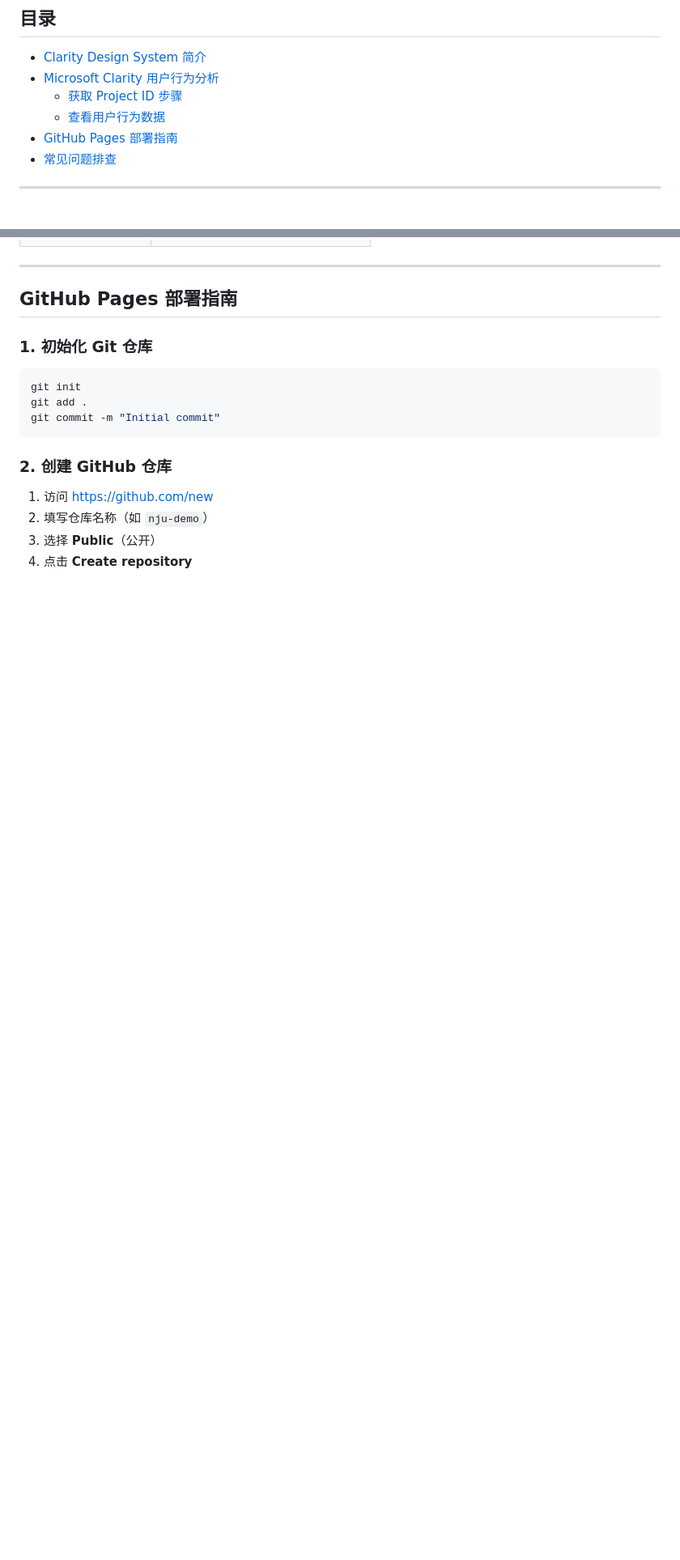
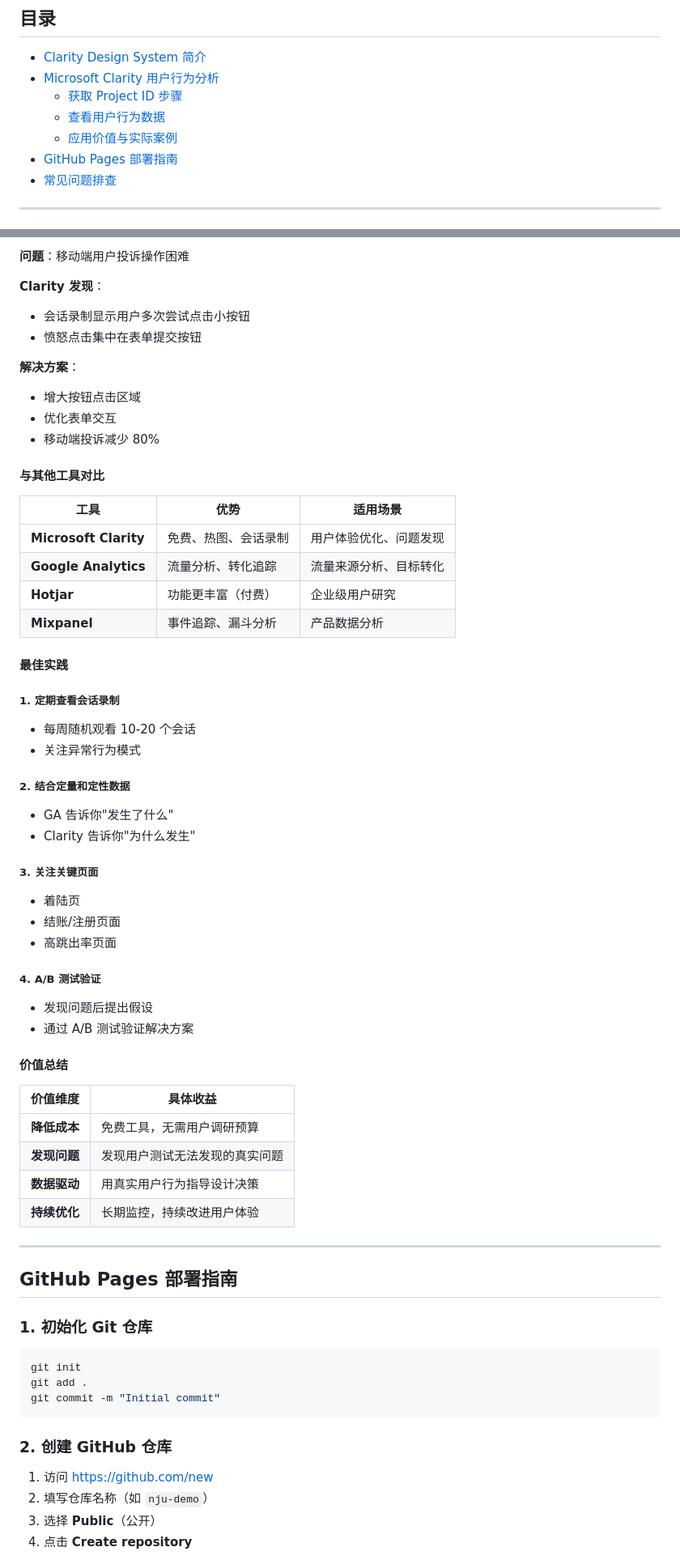
Before and after one commit to xuyafei0116/nju-demo, a Markdown page: clarity-demo/README.md, 2 parts joined by grey strips. Shown at 81% size. Rendered like a GitHub page; blank space fills up the shorter version.

Commit message:
docs(clarity-demo): 添加应用价值与实际案例章节到README
添加Microsoft Clarity的应用价值说明和实际案例分析，帮助用户理解工具的实际使用场景和优化效果。内容包括发现用户体验问题、优化页面布局、验证设计假设的方法，以及四个典型优化案例。

```diff
--- a/clarity-demo/README.md
+++ b/clarity-demo/README.md
@@ -8,6 +8,7 @@
 - [Microsoft Clarity 用户行为分析](#microsoft-clarity-用户行为分析)
   - [获取 Project ID 步骤](#获取-project-id-步骤)
   - [查看用户行为数据](#查看用户行为数据)
+  - [应用价值与实际案例](#应用价值与实际案例)
 - [GitHub Pages 部署指南](#github-pages-部署指南)
 - [常见问题排查](#常见问题排查)
 
@@ -146,3 +219,54 @@ Project ID 就是最后一引号中的字符串，如 `vib4tlb6xn`
+**问题**：移动端用户投诉操作困难
+
+**Clarity 发现**：
+- 会话录制显示用户多次尝试点击小按钮
+- 愤怒点击集中在表单提交按钮
+
+**解决方案**：
+- 增大按钮点击区域
+- 优化表单交互
+- 移动端投诉减少 80%
+
+#### 与其他工具对比
+
+| 工具 | 优势 | 适用场景 |
+|------|------|----------|
+| **Microsoft Clarity** | 免费、热图、会话录制 | 用户体验优化、问题发现 |
+| **Google Analytics** | 流量分析、转化追踪 | 流量来源分析、目标转化 |
+| **Hotjar** | 功能更丰富（付费） | 企业级用户研究 |
+| **Mixpanel** | 事件追踪、漏斗分析 | 产品数据分析 |
+
+#### 最佳实践
+
+##### 1. 定期查看会话录制
+
+- 每周随机观看 10-20 个会话
+- 关注异常行为模式
+
+##### 2. 结合定量和定性数据
+
+- GA 告诉你"发生了什么"
+- Clarity 告诉你"为什么发生"
+
+##### 3. 关注关键页面
+
+- 着陆页
+- 结账/注册页面
+- 高跳出率页面
+
+##### 4. A/B 测试验证
+
+- 发现问题后提出假设
+- 通过 A/B 测试验证解决方案
+
+#### 价值总结
+
+| 价值维度 | 具体收益 |
+|----------|----------|
+| **降低成本** | 免费工具，无需用户调研预算 |
+| **发现问题** | 发现用户测试无法发现的真实问题 |
+| **数据驱动** | 用真实用户行为指导设计决策 |
+| **持续优化** | 长期监控，持续改进用户体验 |
 
 ---
 
```
Also changed, not shown: other parts of clarity-demo/README.md (+72 -0 lines).
